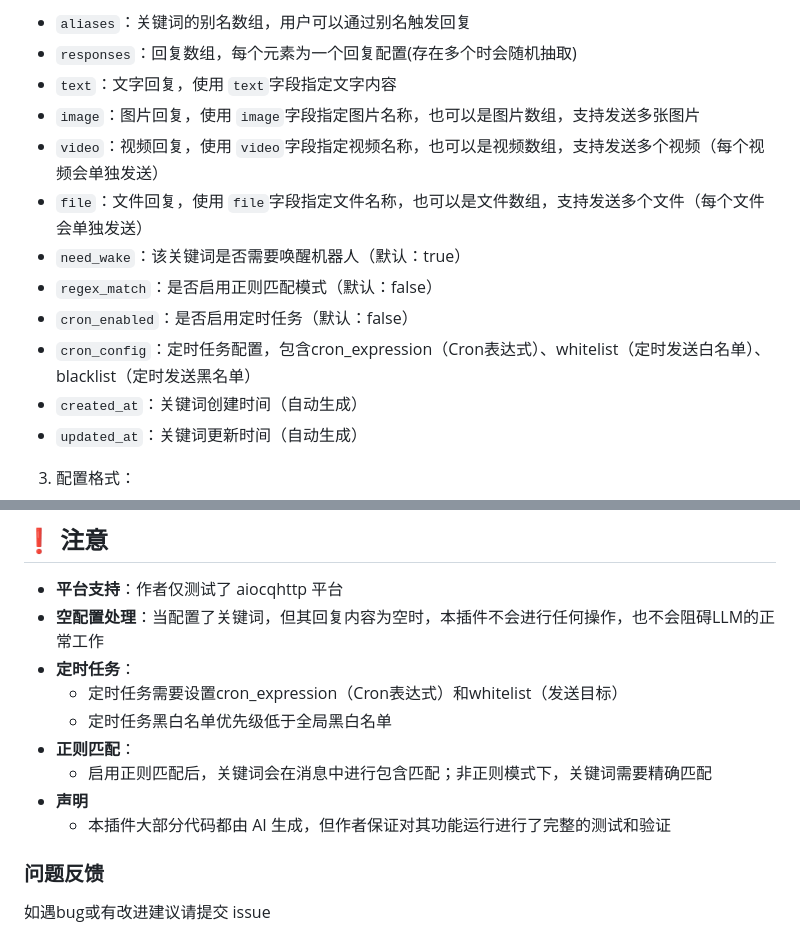
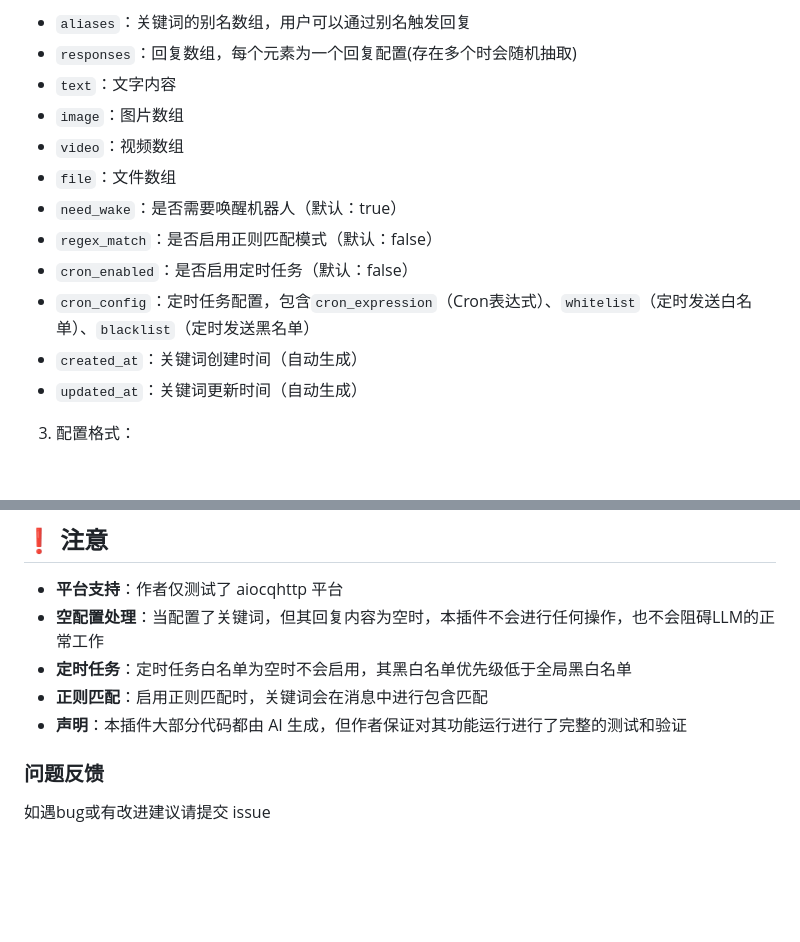
Before and after one commit to Yangyuwuhan/astrbot_plugin_keywords_pro, a Markdown page: README.md, 2 parts joined by grey strips. GitHub-like rendering; blank space fills up the shorter version.

```diff
--- a/README.md
+++ b/README.md
@@ -78,14 +76,14 @@ astrbot_plugin_keywords_pro/
 
 - `aliases`：关键词的别名数组，用户可以通过别名触发回复
 - `responses`：回复数组，每个元素为一个回复配置(存在多个时会随机抽取)
-- `text`：文字回复，使用 `text`字段指定文字内容
-- `image`：图片回复，使用 `image`字段指定图片名称，也可以是图片数组，支持发送多张图片
-- `video`：视频回复，使用 `video`字段指定视频名称，也可以是视频数组，支持发送多个视频（每个视频会单独发送）
-- `file`：文件回复，使用 `file`字段指定文件名称，也可以是文件数组，支持发送多个文件（每个文件会单独发送）
-- `need_wake`：该关键词是否需要唤醒机器人（默认：true）
+- `text`：文字内容
+- `image`：图片数组
+- `video`：视频数组
+- `file`：文件数组
+- `need_wake`：是否需要唤醒机器人（默认：true）
 - `regex_match`：是否启用正则匹配模式（默认：false）
 - `cron_enabled`：是否启用定时任务（默认：false）
-- `cron_config`：定时任务配置，包含cron_expression（Cron表达式）、whitelist（定时发送白名单）、blacklist（定时发送黑名单）
+- `cron_config`：定时任务配置，包含`cron_expression`（Cron表达式）、`whitelist`（定时发送白名单）、`blacklist`（定时发送黑名单）
 - `created_at`：关键词创建时间（自动生成）
 - `updated_at`：关键词更新时间（自动生成）
 
@@ -242,13 +240,9 @@ cat /etc/resolv.conf | grep nameserver | awk '{print $2}'
 
 - **平台支持**：作者仅测试了 aiocqhttp 平台
 - **空配置处理**：当配置了关键词，但其回复内容为空时，本插件不会进行任何操作，也不会阻碍LLM的正常工作
-- **定时任务**：
-  - 定时任务需要设置cron_expression（Cron表达式）和whitelist（发送目标）
-  - 定时任务黑白名单优先级低于全局黑白名单
-- **正则匹配**：
-  - 启用正则匹配后，关键词会在消息中进行包含匹配；非正则模式下，关键词需要精确匹配
-- **声明**
-  - 本插件大部分代码都由 AI 生成，但作者保证对其功能运行进行了完整的测试和验证
+- **定时任务**：定时任务白名单为空时不会启用，其黑白名单优先级低于全局黑白名单
+- **正则匹配**：启用正则匹配时，关键词会在消息中进行包含匹配
+- **声明**：本插件大部分代码都由 AI 生成，但作者保证对其功能运行进行了完整的测试和验证
 
 ### 问题反馈
 
```
Also changed, not shown: other parts of README.md (+19 -21 lines).
